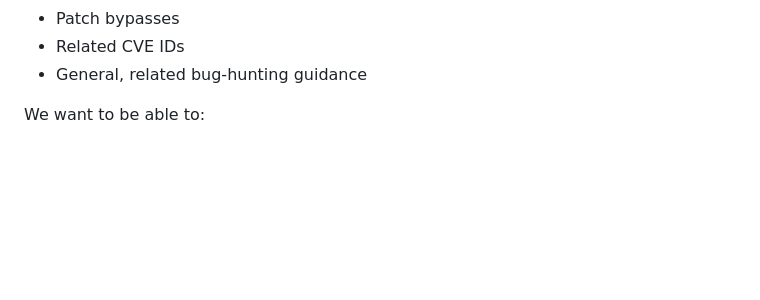
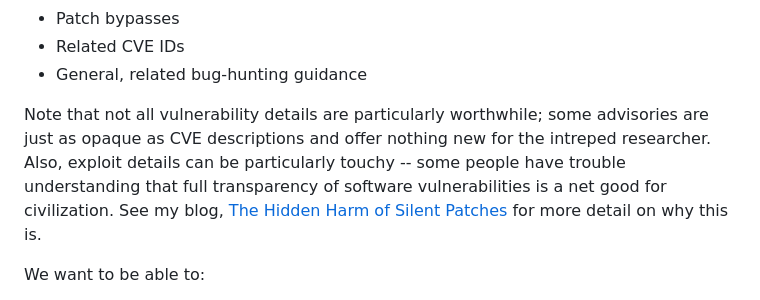
Before and after one commit to todb/junkdrawer, a Markdown page: cve-kev-refs/README.md, the part around the change. Rendered like a GitHub page; blank space fills up the shorter version.

```diff
--- a/cve-kev-refs/README.md
+++ b/cve-kev-refs/README.md
@@ -13,6 +13,12 @@ and pithy, with rich vulnerability details stored *only* in off-site references.
 * Patch bypasses
 * Related CVE IDs
 * General, related bug-hunting guidance
+
+Note that not all vulnerability details are particularly worthwhile; some advisories are just as
+opaque as CVE descriptions and offer nothing new for the intreped researcher. Also, exploit details
+can be particularly touchy -- some people have trouble understanding that full transparency of
+software vulnerabilities is a net good for civilization. See my blog, [The Hidden Harm of Silent Patches](https://www.rapid7.com/blog/post/2022/06/06/the-hidden-harm-of-silent-patches/)
+for more detail on why this is.
 
 We want to be able to:
 
```
